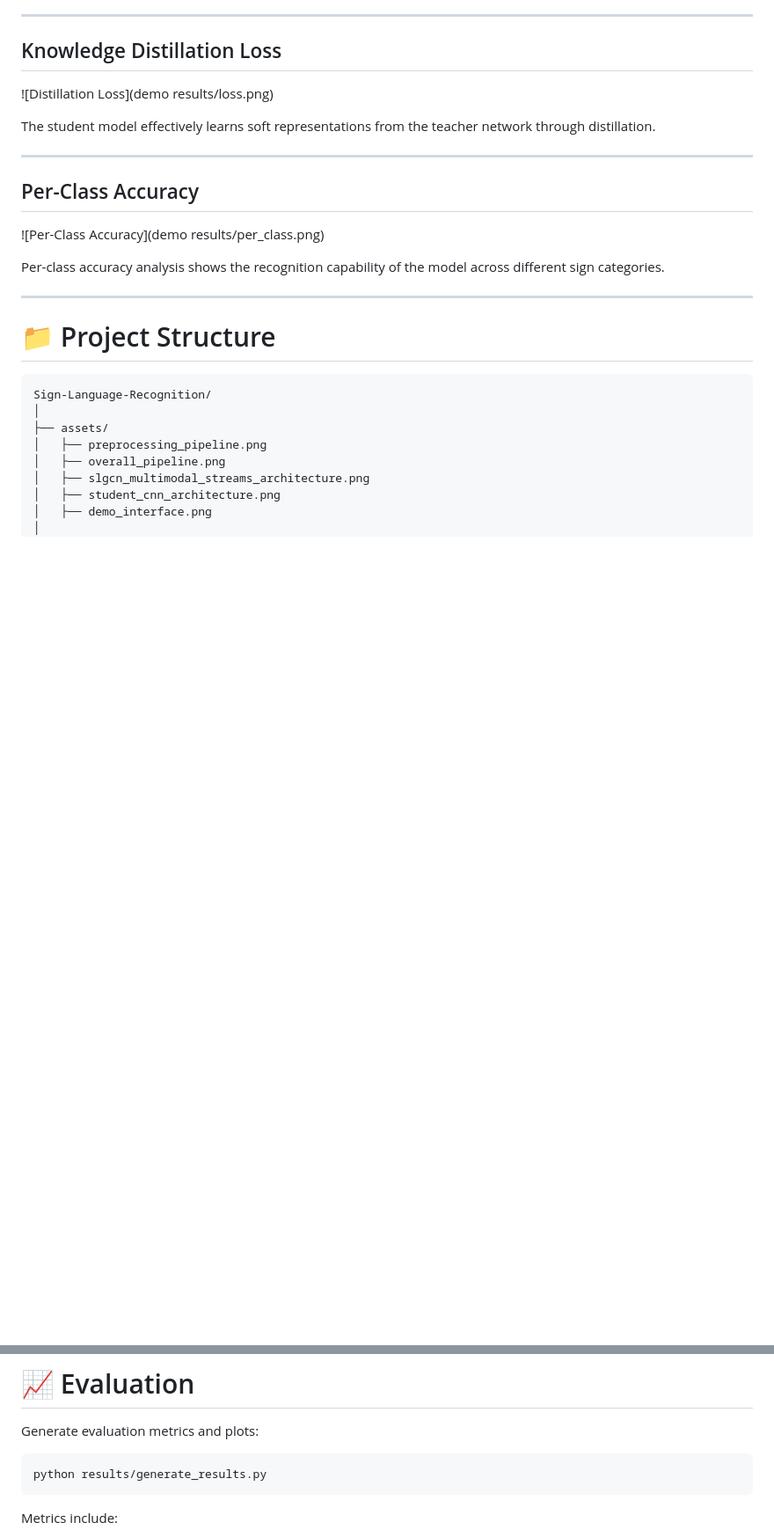
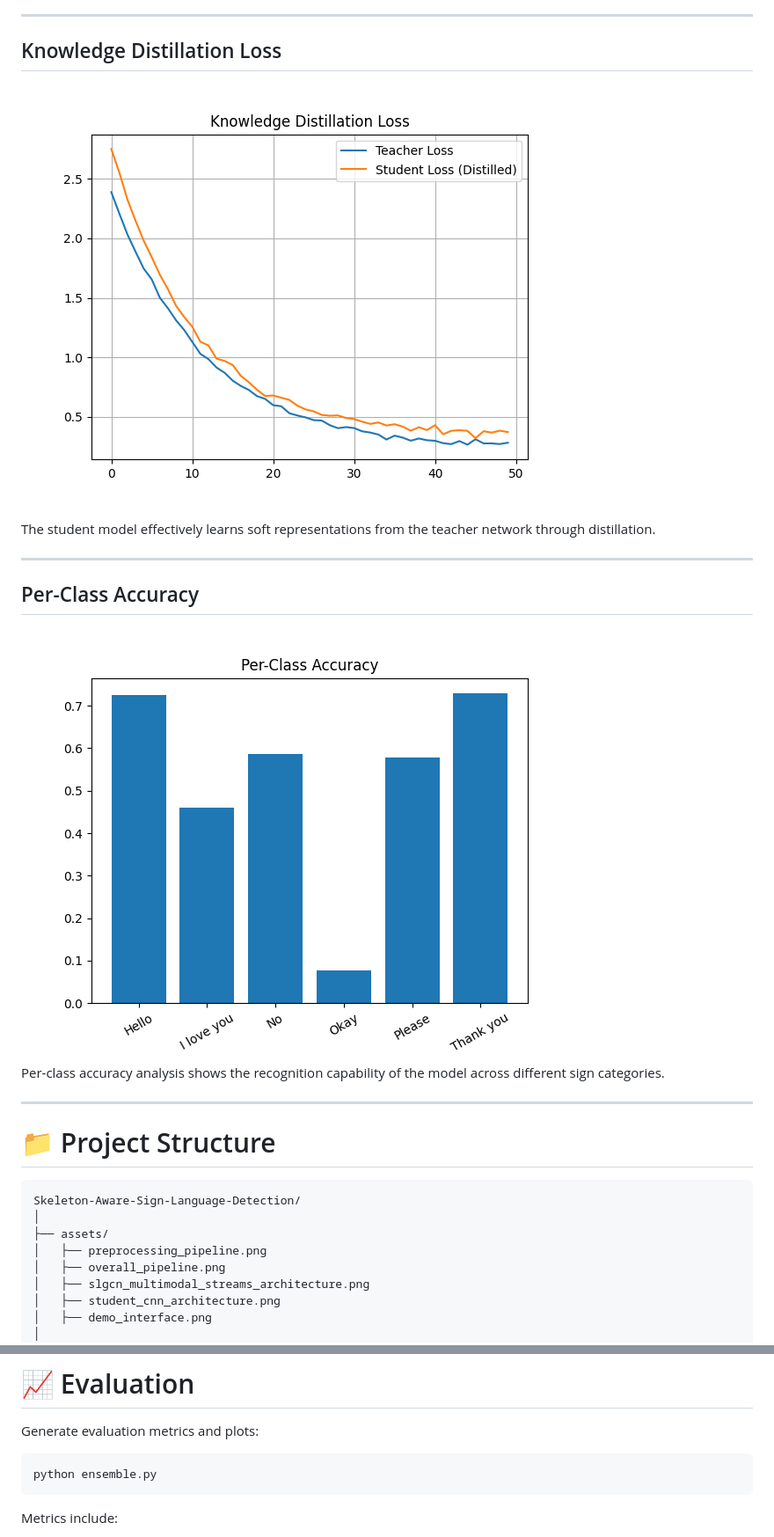
Before and after one commit to navadheer23361/Sign-language-recognition, a Markdown page: README.md, 2 parts joined by grey strips. Shown at 88% size. Drawn GitHub-style; blank space fills up the shorter version.

````diff
--- a/README.md
+++ b/README.md
@@ -308,7 +308,7 @@ The confusion matrix demonstrates class-wise prediction performance and highligh
 
 ## Knowledge Distillation Loss
 
-![Distillation Loss](demo results/loss.png)
+![Distillation Loss](demo_results/loss.png)
 
 The student model effectively learns soft representations from the teacher network through distillation.
 
@@ -316,7 +316,7 @@ The student model effectively learns soft representations from the teacher netwo
 
 ## Per-Class Accuracy
 
-![Per-Class Accuracy](demo results/per_class.png)
+![Per-Class Accuracy](demo_results/per_class.png)
 
 Per-class accuracy analysis shows the recognition capability of the model across different sign categories.
 
@@ -324,7 +324,7 @@ Per-class accuracy analysis shows the recognition capability of the model across
 # 📁 Project Structure
 
 ```text
-Sign-Language-Recognition/
+Skeleton-Aware-Sign-Language-Detection/
 │
 ├── assets/
 │   ├── preprocessing_pipeline.png
@@ -528,7 +506,7 @@ http://127.0.0.1:5000
 Generate evaluation metrics and plots:
 
 ```bash
-python results/generate_results.py
+python ensemble.py
 ```
 
 Metrics include:
````
Also changed, not shown: other parts of README.md (+8 -30 lines).
